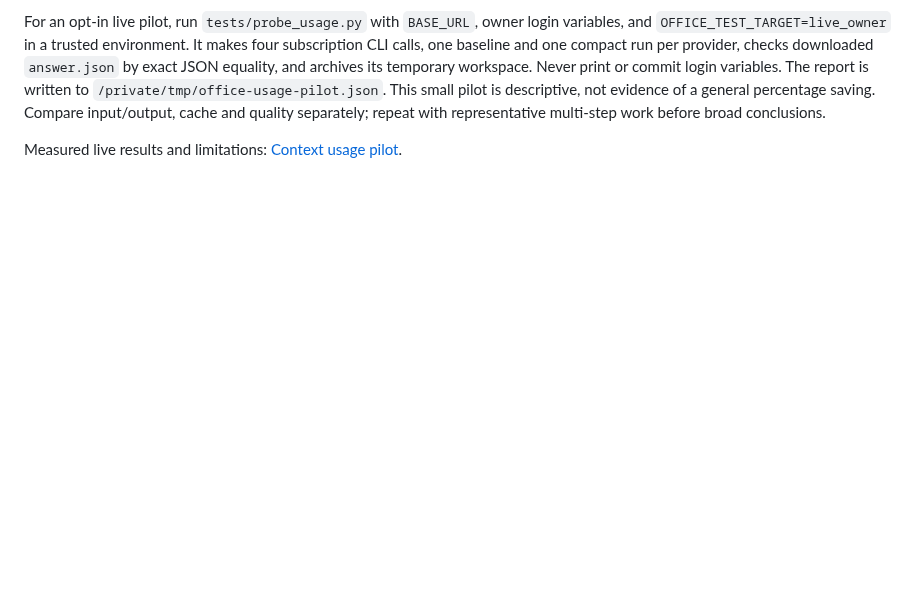
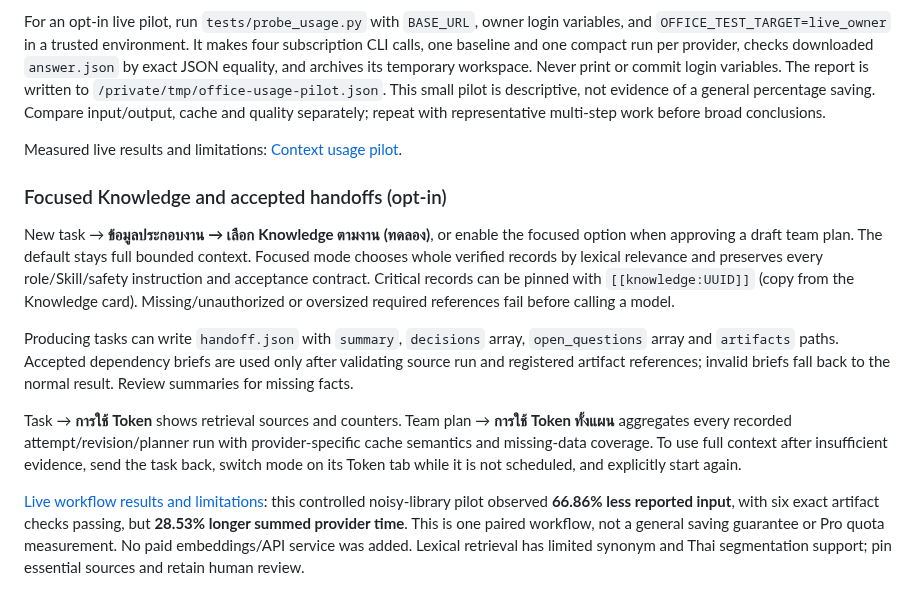
Before and after one commit to Sin1apachai/gangagent, a Markdown page: README.md, the part around the change. Drawn GitHub-style; blank space fills up the shorter version.

Commit message:
Add opt-in focused knowledge and handoffs with workflow usage evidence

```diff
--- a/README.md
+++ b/README.md
@@ -311,3 +311,30 @@ of a general percentage saving. Compare input/output, cache and quality separate
 repeat with representative multi-step work before broad conclusions.
 
 Measured live results and limitations: [Context usage pilot](docs/context-usage-report.md).
+
+### Focused Knowledge and accepted handoffs (opt-in)
+
+New task → **ข้อมูลประกอบงาน → เลือก Knowledge ตามงาน (ทดลอง)**, or enable the
+focused option when approving a draft team plan. The default stays full bounded
+context. Focused mode chooses whole verified records by lexical relevance and
+preserves every role/Skill/safety instruction and acceptance contract. Critical
+records can be pinned with `[[knowledge:UUID]]` (copy from the Knowledge card).
+Missing/unauthorized or oversized required references fail before calling a model.
+
+Producing tasks can write `handoff.json` with `summary`, `decisions` array,
+`open_questions` array and `artifacts` paths. Accepted dependency briefs are used
+only after validating source run and registered artifact references; invalid
+briefs fall back to the normal result. Review summaries for missing facts.
+
+Task → **การใช้ Token** shows retrieval sources and counters. Team plan →
+**การใช้ Token ทั้งแผน** aggregates every recorded attempt/revision/planner run
+with provider-specific cache semantics and missing-data coverage. To use full
+context after insufficient evidence, send the task back, switch mode on its Token
+tab while it is not scheduled, and explicitly start again.
+
+[Live workflow results and limitations](docs/focused-context-report.md): this
+controlled noisy-library pilot observed **66.86% less reported input**, with six
+exact artifact checks passing, but **28.53% longer summed provider time**. This is
+one paired workflow, not a general saving guarantee or Pro quota measurement.
+No paid embeddings/API service was added. Lexical retrieval has limited synonym
+and Thai segmentation support; pin essential sources and retain human review.
```
Also changed, not shown: docs/focused-context-report.md (added, +116 -0 lines), docs/images/focused-workflow-metrics.jpg (added), 17 other files.
